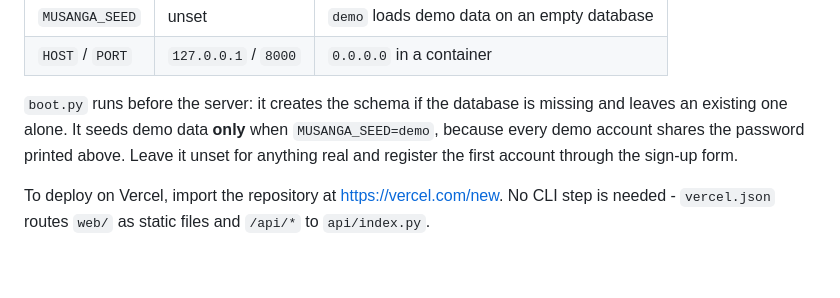
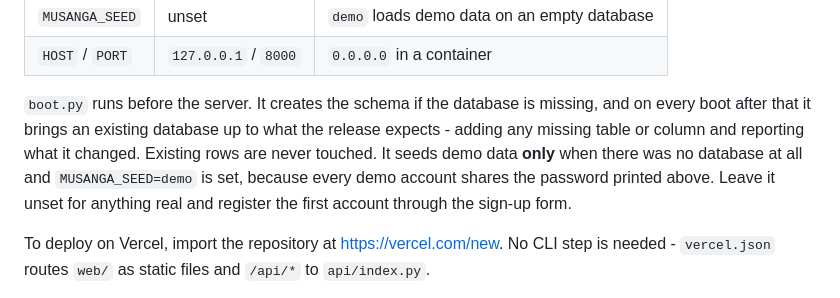
Before and after one commit to alinjavwa01-ctrl/musanga, a Markdown page: README.md, the part around the change. GitHub-like rendering; blank space fills up the shorter version.

Commit message:
Describe what boot.py now does on an existing database
Co-Authored-By: Claude Opus 5 <noreply@anthropic.com>

```diff
--- a/README.md
+++ b/README.md
@@ -388,11 +388,13 @@ Environment:
 | `MUSANGA_SEED` | unset | `demo` loads demo data on an empty database |
 | `HOST` / `PORT` | `127.0.0.1` / `8000` | `0.0.0.0` in a container |
 
-`boot.py` runs before the server: it creates the schema if the database is
-missing and leaves an existing one alone. It seeds demo data **only** when
-`MUSANGA_SEED=demo`, because every demo account shares the password printed
-above. Leave it unset for anything real and register the first account through
-the sign-up form.
+`boot.py` runs before the server. It creates the schema if the database is
+missing, and on every boot after that it brings an existing database up to what
+the release expects - adding any missing table or column and reporting what it
+changed. Existing rows are never touched. It seeds demo data **only** when there
+was no database at all and `MUSANGA_SEED=demo` is set, because every demo
+account shares the password printed above. Leave it unset for anything real and
+register the first account through the sign-up form.
 
 To deploy on Vercel, import the repository at <https://vercel.com/new>. No CLI
 step is needed - `vercel.json` routes `web/` as static files and `/api/*` to
```
